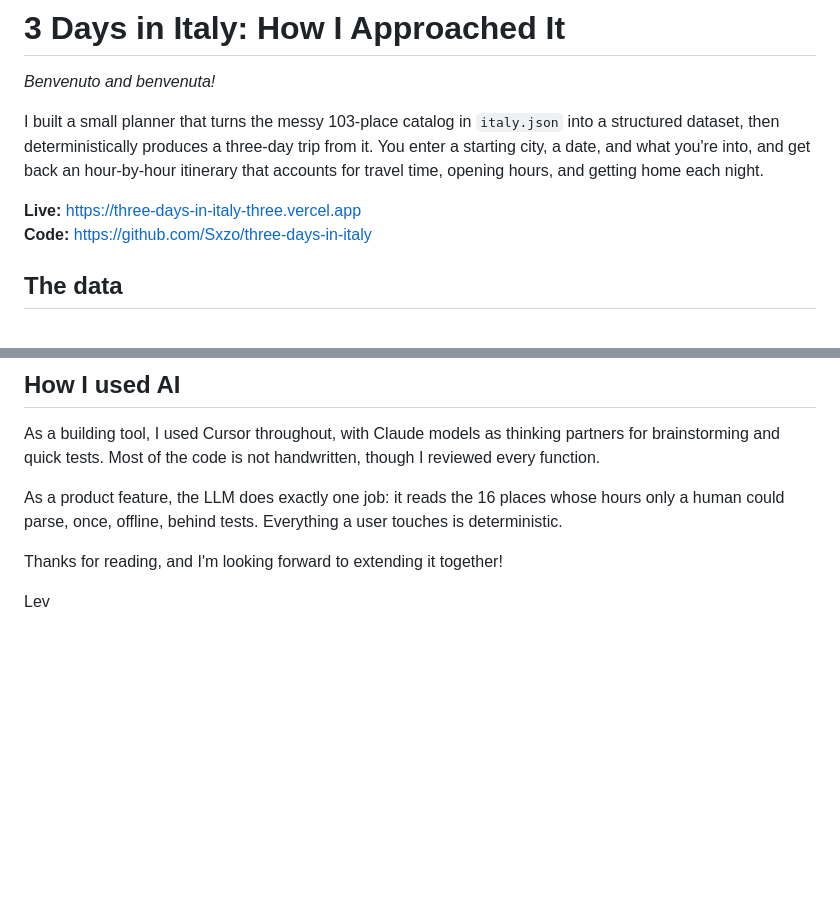
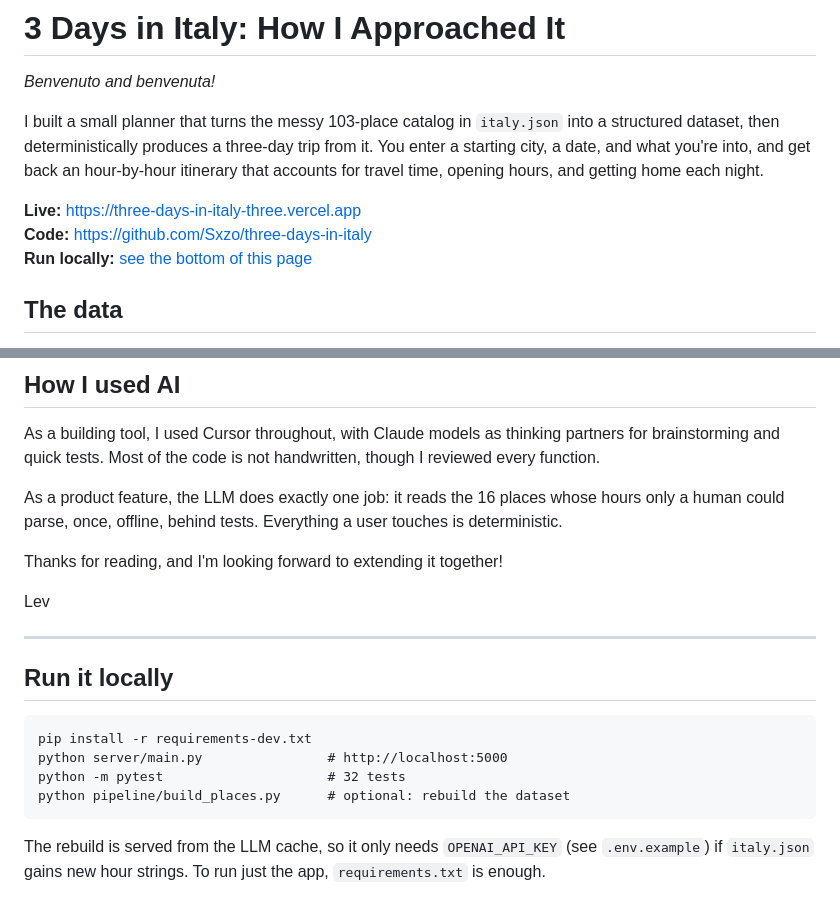
Before and after one commit to Sxzo/three-days-in-italy, a Markdown page: README.md, 2 parts joined by grey strips. GitHub-like rendering; blank space fills up the shorter version.

````diff
--- a/README.md
+++ b/README.md
@@ -6,6 +6,7 @@ I built a small planner that turns the messy 103-place catalog in `italy.json` i
 
 **Live:** https://three-days-in-italy-three.vercel.app
 **Code:** https://github.com/Sxzo/three-days-in-italy
+**Run locally:** [see the bottom of this page](#run-it-locally)
 
 ## The data
 
@@ -61,3 +62,16 @@ As a product feature, the LLM does exactly one job: it reads the 16 places whose
 Thanks for reading, and I'm looking forward to extending it together!
 
 Lev
+
+---
+
+## Run it locally
+
+```
+pip install -r requirements-dev.txt
+python server/main.py                # http://localhost:5000
+python -m pytest                     # 32 tests
+python pipeline/build_places.py      # optional: rebuild the dataset
+```
+
+The rebuild is served from the LLM cache, so it only needs `OPENAI_API_KEY` (see `.env.example`) if `italy.json` gains new hour strings. To run just the app, `requirements.txt` is enough.
````
